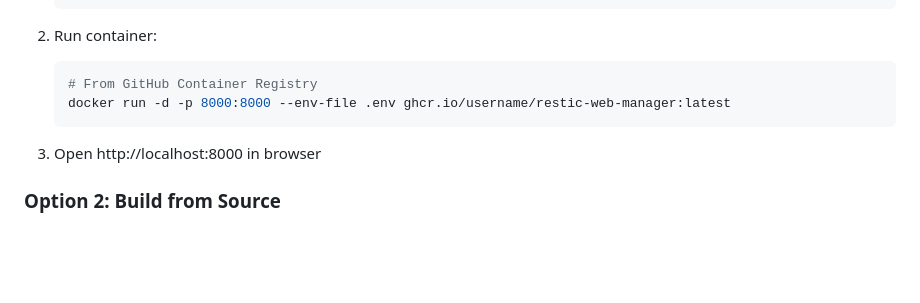
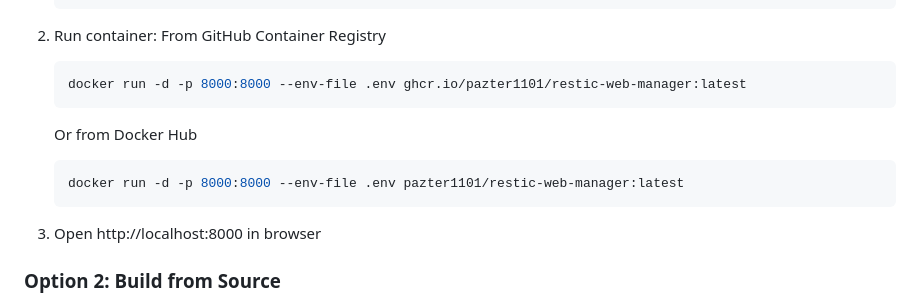
Before and after one commit to PAzter1101/restic-manager, a Markdown page: README.md, the part around the change. Drawn GitHub-style; blank space fills up the shorter version.

````diff
--- a/README.md
+++ b/README.md
@@ -65,9 +65,13 @@ Modern web interface for viewing and downloading backups from restic repository.
    ```
 
 2. Run container:
+   From GitHub Container Registry
    ```bash
-   # From GitHub Container Registry
-   docker run -d -p 8000:8000 --env-file .env ghcr.io/username/restic-web-manager:latest
+   docker run -d -p 8000:8000 --env-file .env ghcr.io/pazter1101/restic-web-manager:latest
+   ```
+   Or from Docker Hub
+   ```bash
+   docker run -d -p 8000:8000 --env-file .env pazter1101/restic-web-manager:latest
    ```
 
 3. Open http://localhost:8000 in browser
````
Also changed, not shown: README.ru.md (+4 -3 lines).
